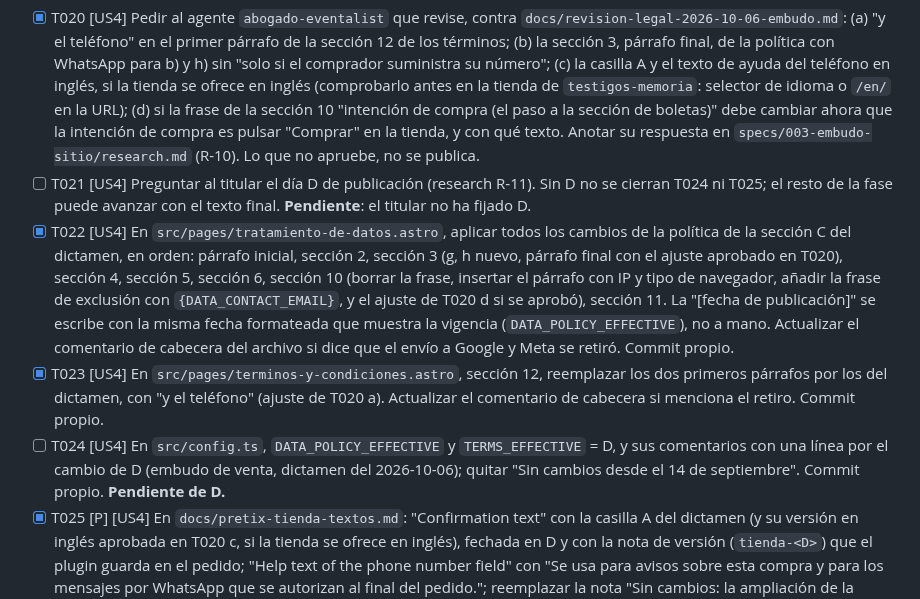
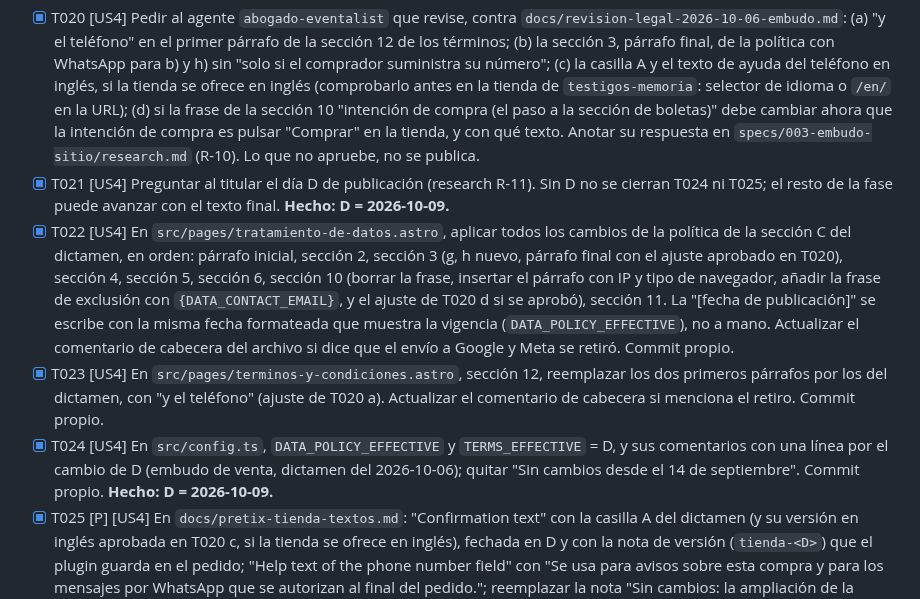
Before and after one commit to juan-osorio15/testigos-web, a Markdown page: specs/003-embudo-sitio/tasks.md, the part around the change. Rendered like a GitHub page.

Commit message:
Embudo 003: día D fijado (2026-10-09)
Co-Authored-By: Claude Opus 5.5 <noreply@anthropic.com>

```diff
--- a/specs/003-embudo-sitio/tasks.md
+++ b/specs/003-embudo-sitio/tasks.md
@@ -85,10 +85,10 @@ Cubre también la historia 5 (P2), porque sin ella no se puede probar ninguna ot
 **Independent Test**: quickstart §9.
 
 - [X] T020 [US4] Pedir al agente `abogado-eventalist` que revise, contra `docs/revision-legal-2026-10-06-embudo.md`: (a) "y el teléfono" en el primer párrafo de la sección 12 de los términos; (b) la sección 3, párrafo final, de la política con WhatsApp para b) y h) sin "solo si el comprador suministra su número"; (c) la casilla A y el texto de ayuda del teléfono en inglés, si la tienda se ofrece en inglés (comprobarlo antes en la tienda de `testigos-memoria`: selector de idioma o `/en/` en la URL); (d) si la frase de la sección 10 "intención de compra (el paso a la sección de boletas)" debe cambiar ahora que la intención de compra es pulsar "Comprar" en la tienda, y con qué texto. Anotar su respuesta en `specs/003-embudo-sitio/research.md` (R-10). Lo que no apruebe, no se publica.
-- [ ] T021 [US4] Preguntar al titular el día D de publicación (research R-11). Sin D no se cierran T024 ni T025; el resto de la fase puede avanzar con el texto final. **Pendiente**: el titular no ha fijado D.
+- [X] T021 [US4] Preguntar al titular el día D de publicación (research R-11). Sin D no se cierran T024 ni T025; el resto de la fase puede avanzar con el texto final. **Hecho: D = 2026-10-09.**
 - [X] T022 [US4] En `src/pages/tratamiento-de-datos.astro`, aplicar todos los cambios de la política de la sección C del dictamen, en orden: párrafo inicial, sección 2, sección 3 (g, h nuevo, párrafo final con el ajuste aprobado en T020), sección 4, sección 5, sección 6, sección 10 (borrar la frase, insertar el párrafo con IP y tipo de navegador, añadir la frase de exclusión con `{DATA_CONTACT_EMAIL}`, y el ajuste de T020 d si se aprobó), sección 11. La "[fecha de publicación]" se escribe con la misma fecha formateada que muestra la vigencia (`DATA_POLICY_EFFECTIVE`), no a mano. Actualizar el comentario de cabecera del archivo si dice que el envío a Google y Meta se retiró. Commit propio.
 - [X] T023 [US4] En `src/pages/terminos-y-condiciones.astro`, sección 12, reemplazar los dos primeros párrafos por los del dictamen, con "y el teléfono" (ajuste de T020 a). Actualizar el comentario de cabecera si menciona el retiro. Commit propio.
-- [ ] T024 [US4] En `src/config.ts`, `DATA_POLICY_EFFECTIVE` y `TERMS_EFFECTIVE` = D, y sus comentarios con una línea por el cambio de D (embudo de venta, dictamen del 2026-10-06); quitar "Sin cambios desde el 14 de septiembre". Commit propio. **Pendiente de D.**
+- [X] T024 [US4] En `src/config.ts`, `DATA_POLICY_EFFECTIVE` y `TERMS_EFFECTIVE` = D, y sus comentarios con una línea por el cambio de D (embudo de venta, dictamen del 2026-10-06); quitar "Sin cambios desde el 14 de septiembre". Commit propio. **Hecho: D = 2026-10-09.**
 - [X] T025 [P] [US4] En `docs/pretix-tienda-textos.md`: "Confirmation text" con la casilla A del dictamen (y su versión en inglés aprobada en T020 c, si la tienda se ofrece en inglés), fechada en D y con la nota de versión (`tienda-<D>`) que el plugin guarda en el pedido; "Help text of the phone number field" con "Se usa para avisos sobre esta compra y para los mensajes por WhatsApp que se autorizan al final del pedido."; reemplazar la nota "Sin cambios: la ampliación de la casilla…" por el registro del cambio y su fecha. Commit propio.
 - [X] T026 [US4] Comprobar quickstart §9 sobre `dist/` y guardar el resultado (frases buscadas y no encontradas) en `specs/003-embudo-sitio/capturas/us4-legales.txt`.
 
```
